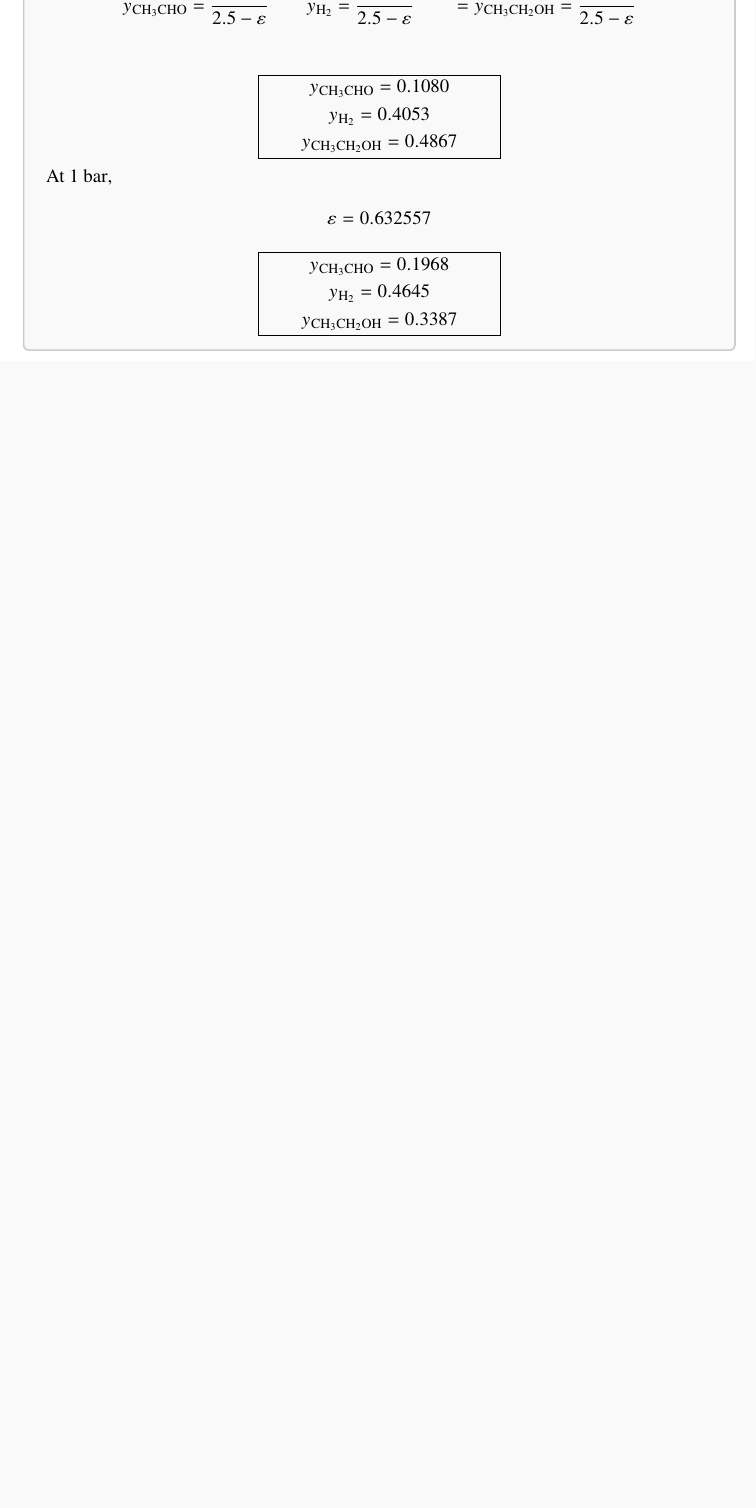
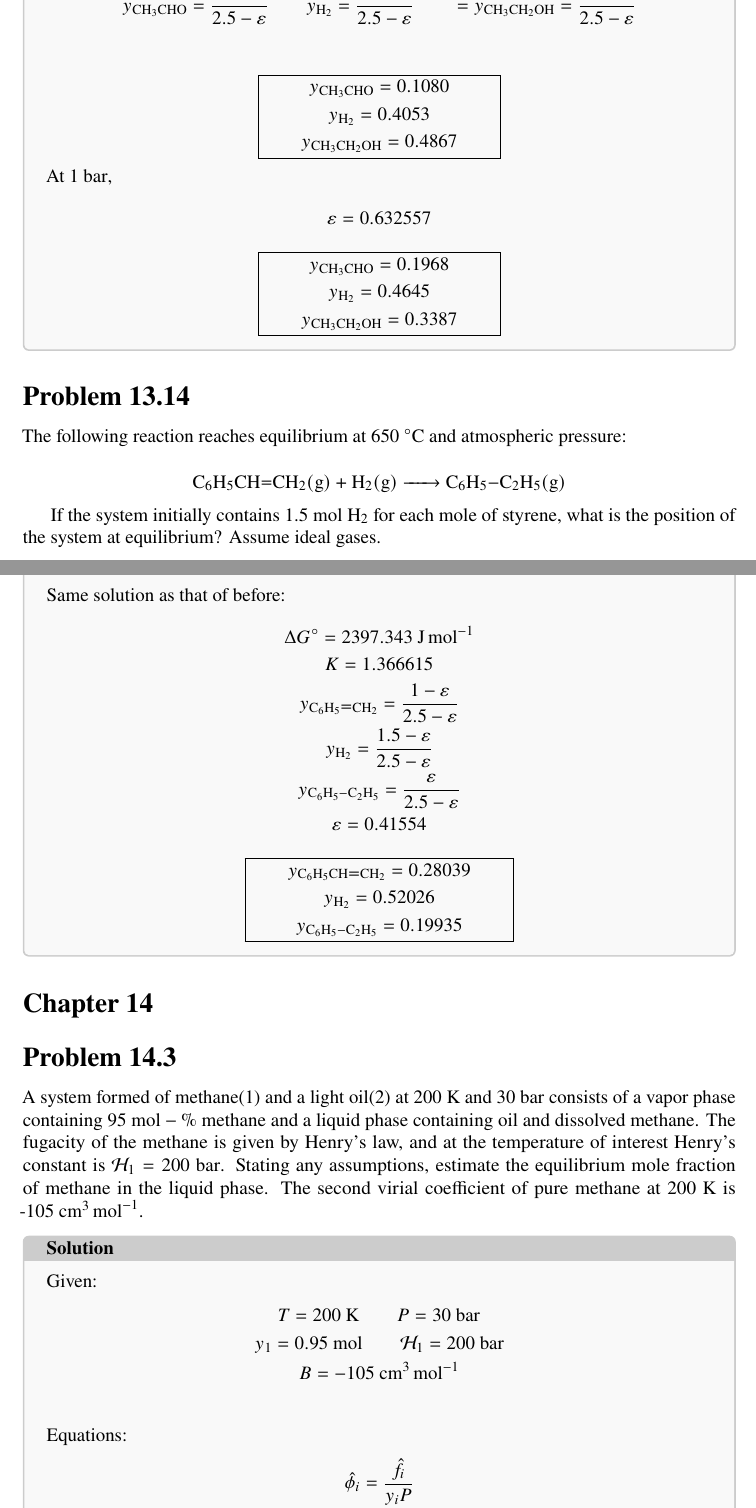
Before and after one commit to jian-carlo/thermo-problem-set, a LaTeX document (main.tex, which reads chapter13.tex, chapter14.tex): part of page 10 of 10 before the commit and two parts of pages 10 and 11 of 12 after it, the two joined at a grey line, cut so that both start at the same text, the shorter picture padded with empty space. Compiled offline with pdfLaTeX.

Commit message:
some from chap13 and some from chap14

```diff
--- a/chapter13.tex
+++ b/chapter13.tex
@@ -499,3 +500,32 @@ equilibrium? What would be the effect of reducing the pressure to
     y_{\ce{CH3CH2OH}} = 0.3387
   \end{empheq}
 \end{solution}
+
+\subsection*{Problem 13.14}
+The following reaction reaches equilibrium at 650~\unit{\degreeCelsius} and
+atmospheric pressure:
+
+\begin{equation*}
+  \ce{C6H5CH=CH2(g) + H2(g) -> C6H5-C2H5(g)}
+\end{equation*}
+
+If the system initially contains 1.5~\unit{\mole} \(\ce{H2}\) for each mole
+of styrene, what is the position of the system at equilibrium? Assume ideal
+gases.
+
+\begin{solution}
+  Same solution as that of before:
+  \begin{gather*}
+    \Delta G^\circ = 2397.343~\unit{\joule\per\mole} \\
+    K = 1.366615 \\
+    y_{\ce{C6H5=CH2}} = \frac{1 - \varepsilon}{2.5 - \varepsilon} \\
+    y_{\ce{H2}} = \frac{1.5 - \varepsilon}{2.5 - \varepsilon} \\
+    y_{\ce{C6H5-C2H5}} = \frac{\varepsilon}{2.5 - \varepsilon} \\
+    \varepsilon = 0.41554
+  \end{gather*}
+  \begin{empheq}[box=\widefbox]{gather*}
+    y_{\ce{C6H5CH=CH2}} = 0.28039 \\
+    y_{\ce{H2}} = 0.52026 \\
+    y_{\ce{C6H5-C2H5}} = 0.19935
+  \end{empheq}
+\end{solution}
--- /dev/null
+++ b/chapter14.tex
@@ -0,0 +1,26 @@
+\section*{Chapter 14}
+
+\subsection*{Problem 14.3}
+
+A system formed of methane(1) and a light oil(2) at 200~\unit{\kelvin} and
+30~\unit{\bar} consists of a vapor phase containing 95~\unit{\mole-\%} methane
+and a liquid phase containing oil and dissolved methane. The fugacity of the
+methane is given by Henry's law, and at the temperature of interest Henry's
+constant is \(\mathcal{H}_1 = 200~\unit{\bar}\). Stating any assumptions,
+estimate the equilibrium mole fraction of methane in the liquid
+phase. The second virial coefficient of pure methane at 200~\unit{\kelvin} is
+-105~\unit{\centi\meter\cubed\per\mole}.
+
+\begin{solution}
+  Given:
+  \begin{gather*}
+    T = 200~\unit{\kelvin} \qquad P = 30~\unit{\bar} \\
+    y_1 = 0.95~\unit{\mole} \qquad \mathcal{H}_1 = 200~\unit{\bar} \\
+    B = - 105~\unit{\centi\meter\cubed\per\mole} \\
+  \end{gather*}
+  Equations:
+  \begin{gather*}
+    \hat{\phi}_i = \frac{\hat{f}_i}{y_iP} \\
+    \hat{\phi}_i = \exp{\frac{BP}{RT}} \\
+    \hat{f}_i = x_i\mathcal{H}
+  \end{gather*}
@@ -0,0 +31 @@
+\end{solution}
```
Also changed, not shown: main.tex (+1 -0 lines), chapter13.tex (27 more changed lines), chapter14.tex (27 more changed lines), 2 other files.
